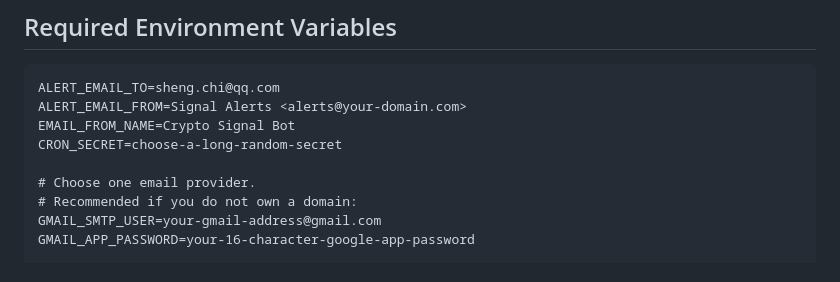
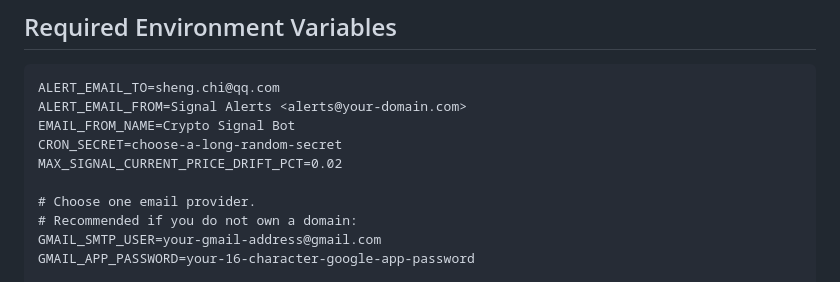
Before and after one commit to SengC-it/cross-market-signal-alerts, a Markdown page: README.md, the part around the change. Drawn GitHub-style.

Commit message:
Document current price drift guard

```diff
--- a/README.md
+++ b/README.md
@@ -36,6 +36,7 @@ ALERT_EMAIL_TO=sheng.chi@qq.com
 ALERT_EMAIL_FROM=Signal Alerts <alerts@your-domain.com>
 EMAIL_FROM_NAME=Crypto Signal Bot
 CRON_SECRET=choose-a-long-random-secret
+MAX_SIGNAL_CURRENT_PRICE_DRIFT_PCT=0.02
 
 # Choose one email provider.
 # Recommended if you do not own a domain:
```
